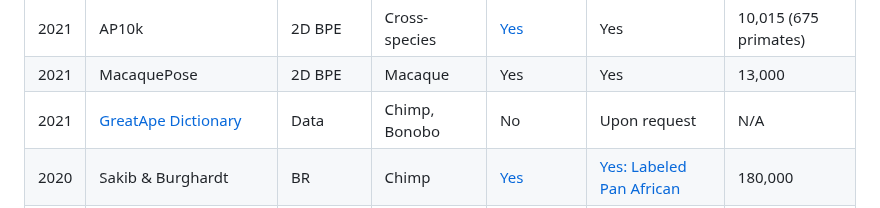
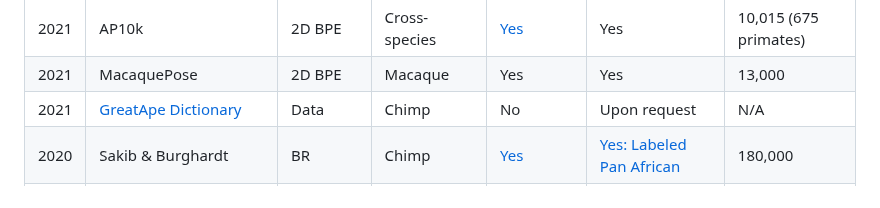
Before and after one commit to KordingLab/awesome-computational-primatology, a Markdown page: README.md, the part around the change. Rendered like a GitHub page.

```diff
--- a/README.md
+++ b/README.md
@@ -40,7 +40,7 @@ TODOS
 | 2021 | OpenApePose | 2D BPE | Cross-species | No | Yes | 71,868 |
 | 2021 | AP10k | 2D BPE | Cross-species | [Yes](https://github.com/open-mmlab/mmpose/tree/main/configs/animal_2d_keypoint/topdown_heatmap/ap10k) | Yes | 10,015 (675 primates) |
 | 2021 | MacaquePose | 2D BPE | Macaque | Yes | Yes | 13,000 |
-| 2021 | [GreatApe Dictionary](https://zenodo.org/records/5600472#.YX1_ddbMK_J) | Data | Chimp, Bonobo | No | Upon request | N/A |
+| 2021 | [GreatApe Dictionary](https://zenodo.org/records/5600472#.YX1_ddbMK_J) | Data | Chimp | No | Upon request | N/A |
 | 2020 | Sakib & Burghardt | BR | Chimp | [Yes](https://github.com/fznsakib/great-ape-behaviour-detector) | [Yes: Labeled Pan African](https://data.bris.ac.uk/data/dataset/jh6hrovynjik2ix2h7m6fdea3) | 180,000 |
 | 2020 | AnimalWeb | FD, FLE | Cross-species | No | Yes | 21,921 (not all prims) |
 | 2020 | OpenMonkeyStudio | 3D BPE | Macaque | Upon request | [Yes](https://github.com/OpenMonkeyStudio/OMS_Data) | 195,228 |
```
